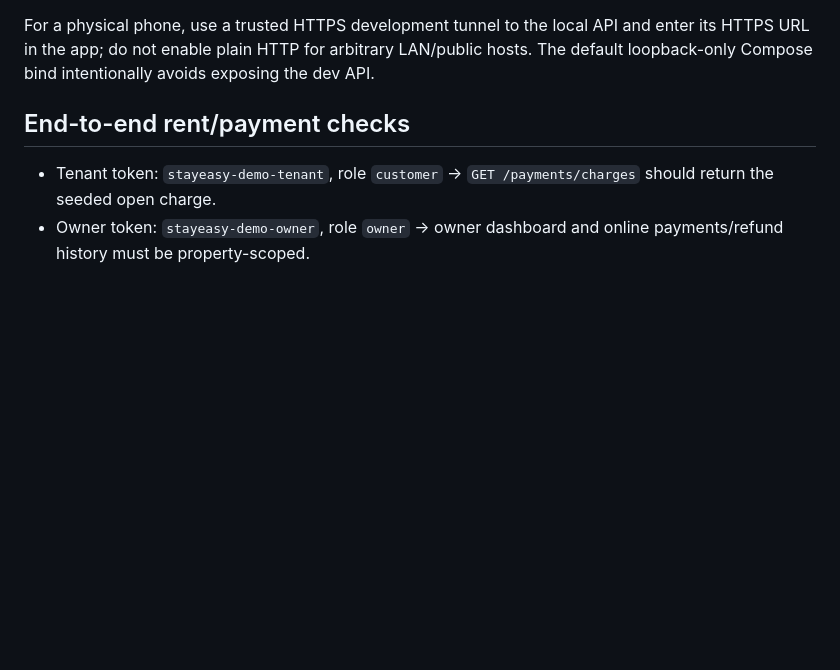
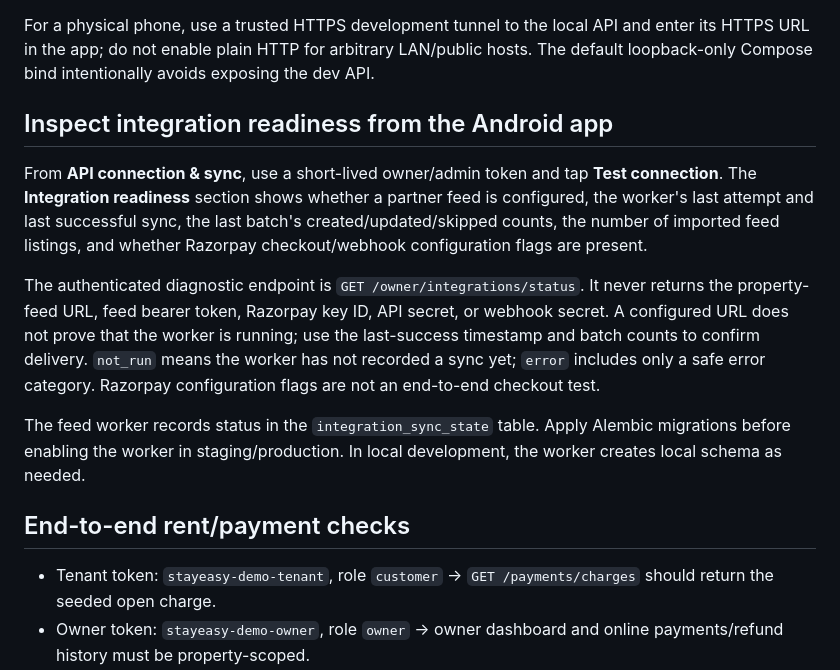
Before and after one commit to radhengle/StayEasy, a Markdown page: docs/REALTIME_TEST_ENVIRONMENT.md, the part around the change. Rendered like a GitHub page; blank space fills up the shorter version.

Commit message:
docs: explain integration readiness diagnostics

```diff
--- a/docs/REALTIME_TEST_ENVIRONMENT.md
+++ b/docs/REALTIME_TEST_ENVIRONMENT.md
@@ -25,6 +25,14 @@ Seed data includes three Pune demo listings, room/bed inventory, one active demo
 5. For development-token testing, request a token at `POST /auth/dev-token` with the subject `stayeasy-demo-owner` or `stayeasy-demo-tenant`, matching role `owner` or `customer`, and the generated `DEV_TOKEN_PASSWORD`. Use the token with the matching role; do not paste it into screenshots or issues.
 
 For a physical phone, use a trusted HTTPS development tunnel to the local API and enter its HTTPS URL in the app; do not enable plain HTTP for arbitrary LAN/public hosts. The default loopback-only Compose bind intentionally avoids exposing the dev API.
+
+## Inspect integration readiness from the Android app
+
+From **API connection & sync**, use a short-lived owner/admin token and tap **Test connection**. The **Integration readiness** section shows whether a partner feed is configured, the worker's last attempt and last successful sync, the last batch's created/updated/skipped counts, the number of imported feed listings, and whether Razorpay checkout/webhook configuration flags are present.
+
+The authenticated diagnostic endpoint is `GET /owner/integrations/status`. It never returns the property-feed URL, feed bearer token, Razorpay key ID, API secret, or webhook secret. A configured URL does not prove that the worker is running; use the last-success timestamp and batch counts to confirm delivery. `not_run` means the worker has not recorded a sync yet; `error` includes only a safe error category. Razorpay configuration flags are not an end-to-end checkout test.
+
+The feed worker records status in the `integration_sync_state` table. Apply Alembic migrations before enabling the worker in staging/production. In local development, the worker creates local schema as needed.
 
 ## End-to-end rent/payment checks
 
```
